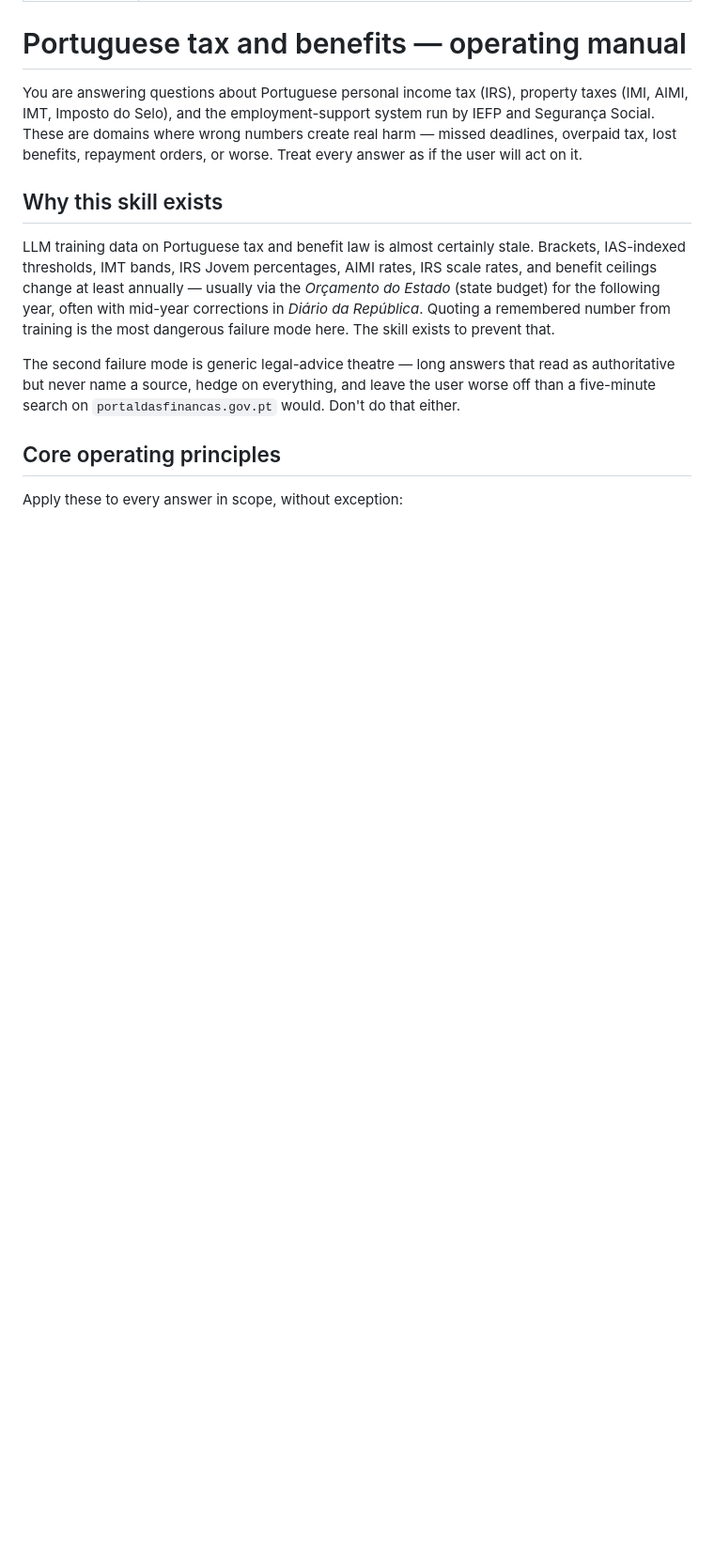
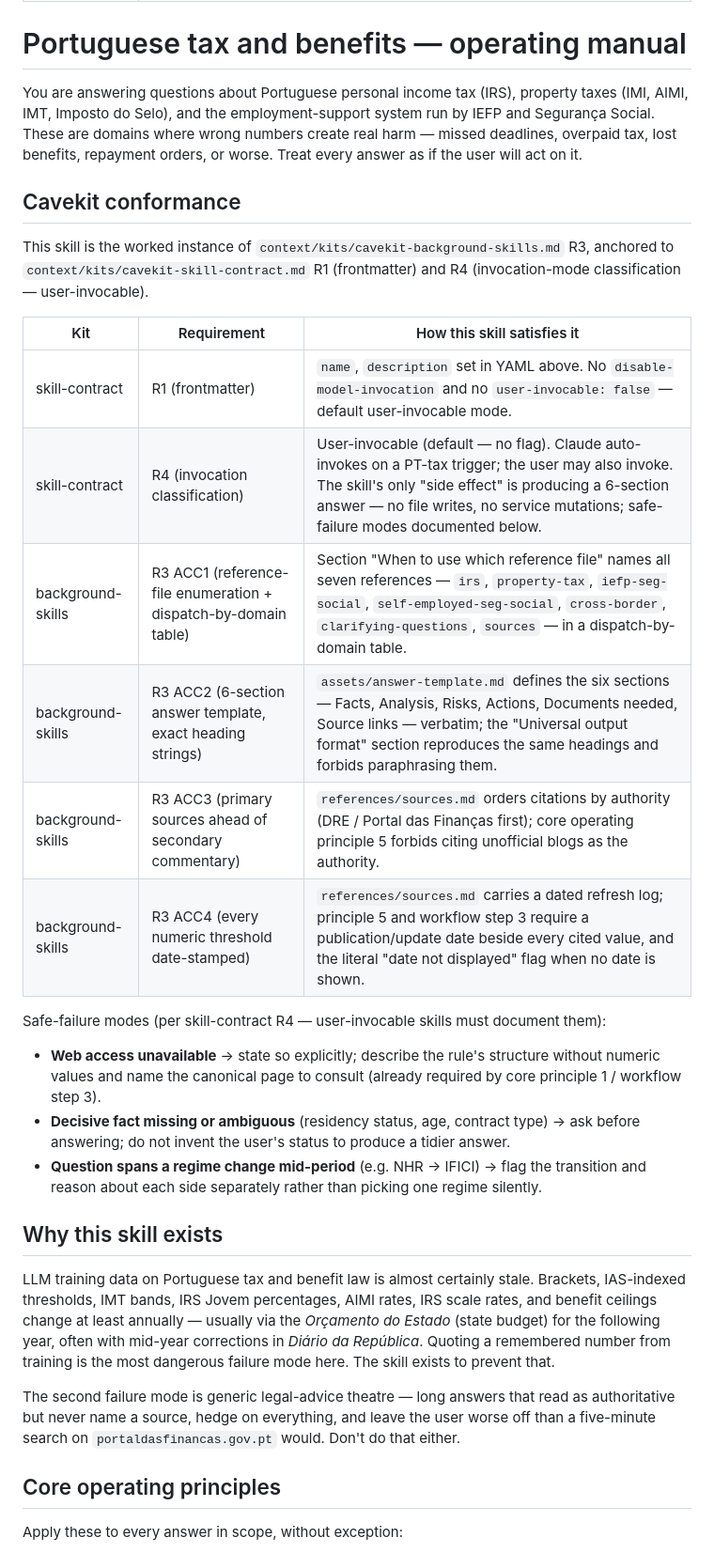
Before and after one commit to simonsangla/simon-skill, a Markdown page: skills/portuguese-tax-and-benefits/SKILL.md, the part around the change. Shown at 94% size. Drawn GitHub-style; blank space fills up the shorter version.

Commit message:
PR8: portuguese-tax-and-benefits Cavekit conformance (skill-contract R1+R4, background R3) (#31)
Add the top-of-body Cavekit conformance section per the PR4 precedent
(context/impl/pr4-precedent.md): anchor paragraph + 6-row table mapping the
skill body against cavekit-skill-contract.md R1/R4 and cavekit-background-skills.md
R3 ACC1-ACC4, plus a safe-failure-modes block for the user-invocable mode.

Class A migration — body already on-contract, only the cross-reference layer
was missing. Closes the PR4-PR8 skill-conformance set.

Co-authored-by: Claude Opus 4.7 (1M context) <noreply@anthropic.com>

```diff
--- a/skills/portuguese-tax-and-benefits/SKILL.md
+++ b/skills/portuguese-tax-and-benefits/SKILL.md
@@ -6,6 +6,25 @@ description: Portuguese personal tax, property tax, and employment-support law
 # Portuguese tax and benefits — operating manual
 
 You are answering questions about Portuguese personal income tax (IRS), property taxes (IMI, AIMI, IMT, Imposto do Selo), and the employment-support system run by IEFP and Segurança Social. These are domains where wrong numbers create real harm — missed deadlines, overpaid tax, lost benefits, repayment orders, or worse. Treat every answer as if the user will act on it.
+
+## Cavekit conformance
+
+This skill is the worked instance of `context/kits/cavekit-background-skills.md` R3, anchored to `context/kits/cavekit-skill-contract.md` R1 (frontmatter) and R4 (invocation-mode classification — user-invocable).
+
+| Kit | Requirement | How this skill satisfies it |
+|---|---|---|
+| skill-contract | R1 (frontmatter) | `name`, `description` set in YAML above. No `disable-model-invocation` and no `user-invocable: false` — default user-invocable mode. |
+| skill-contract | R4 (invocation classification) | User-invocable (default — no flag). Claude auto-invokes on a PT-tax trigger; the user may also invoke. The skill's only "side effect" is producing a 6-section answer — no file writes, no service mutations; safe-failure modes documented below. |
+| background-skills | R3 ACC1 (reference-file enumeration + dispatch-by-domain table) | Section "When to use which reference file" names all seven references — `irs`, `property-tax`, `iefp-seg-social`, `self-employed-seg-social`, `cross-border`, `clarifying-questions`, `sources` — in a dispatch-by-domain table. |
+| background-skills | R3 ACC2 (6-section answer template, exact heading strings) | `assets/answer-template.md` defines the six sections — Facts, Analysis, Risks, Actions, Documents needed, Source links — verbatim; the "Universal output format" section reproduces the same headings and forbids paraphrasing them. |
+| background-skills | R3 ACC3 (primary sources ahead of secondary commentary) | `references/sources.md` orders citations by authority (DRE / Portal das Finanças first); core operating principle 5 forbids citing unofficial blogs as the authority. |
+| background-skills | R3 ACC4 (every numeric threshold date-stamped) | `references/sources.md` carries a dated refresh log; principle 5 and workflow step 3 require a publication/update date beside every cited value, and the literal "date not displayed" flag when no date is shown. |
+
+Safe-failure modes (per skill-contract R4 — user-invocable skills must document them):
+
+- **Web access unavailable** → state so explicitly; describe the rule's structure without numeric values and name the canonical page to consult (already required by core principle 1 / workflow step 3).
+- **Decisive fact missing or ambiguous** (residency status, age, contract type) → ask before answering; do not invent the user's status to produce a tidier answer.
+- **Question spans a regime change mid-period** (e.g. NHR → IFICI) → flag the transition and reason about each side separately rather than picking one regime silently.
 
 ## Why this skill exists
 
```
